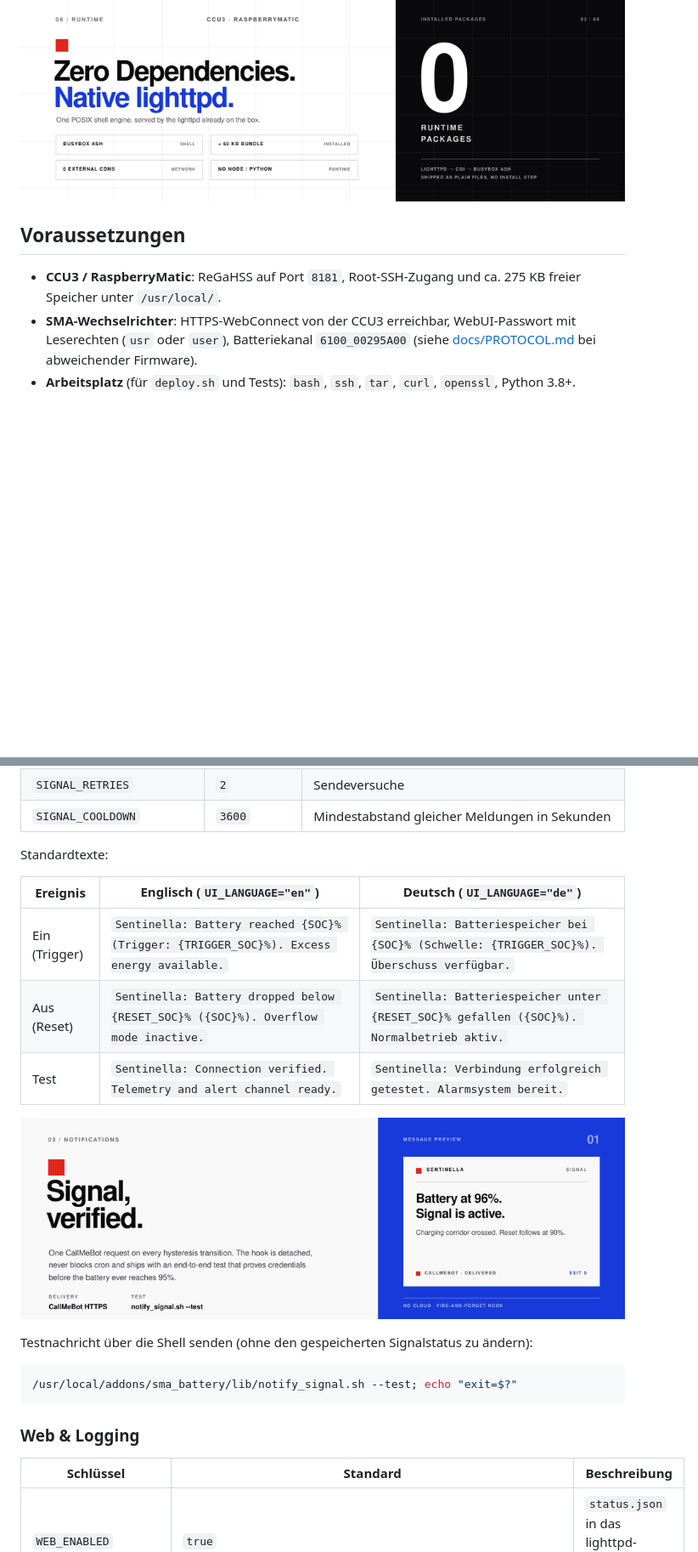
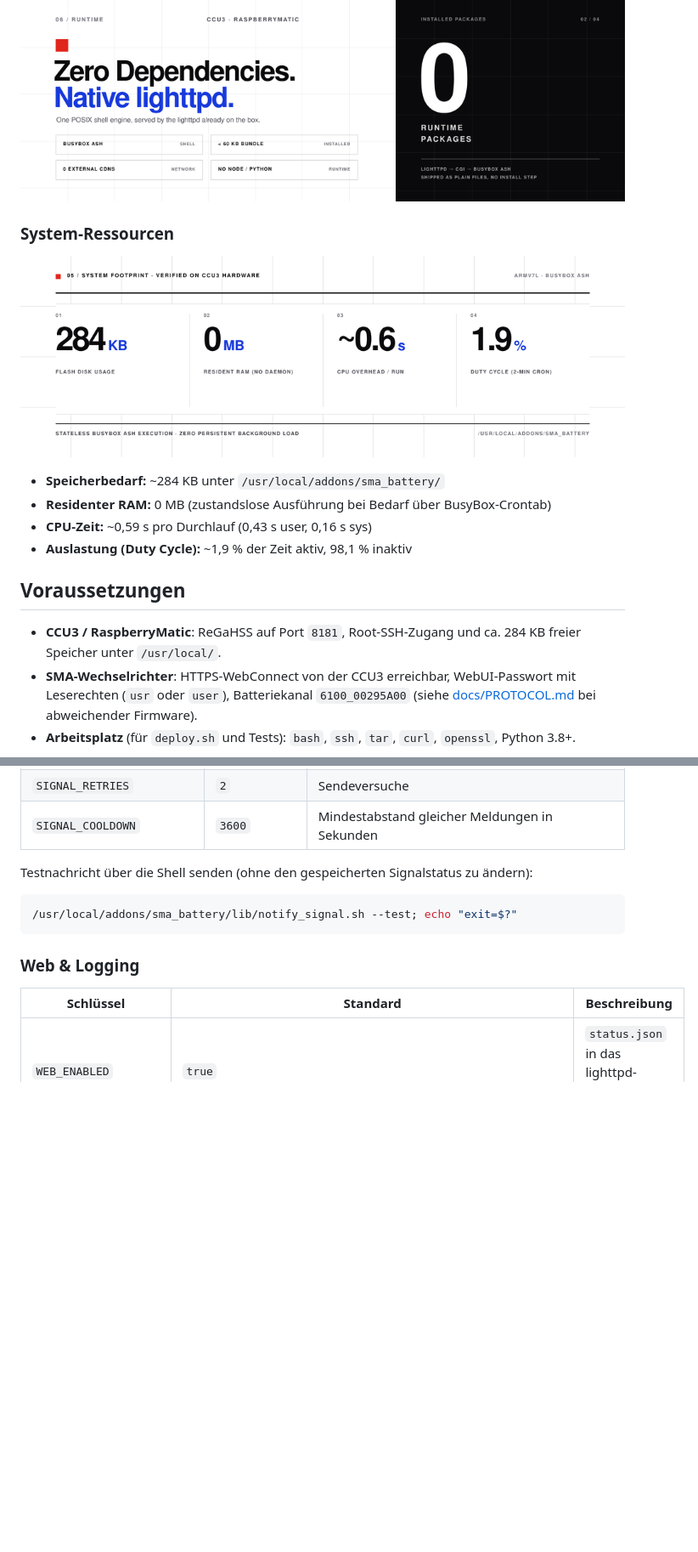
Before and after one commit to czett/sentinella, a Markdown page: README.de.md, 2 parts joined by grey strips. Shown at 85% size. GitHub-like rendering; pictures changed too: docs/assets/feature-card-footprint.png (added); blank space fills up the shorter version.

```diff
--- a/README.de.md
+++ b/README.de.md
@@ -33,9 +22,18 @@ flowchart LR
 
 ![BusyBox ash, unter 60 KB komprimiert, keine externen CDNs, ausgeliefert über lighttpd](docs/assets/feature-card-native-ccu.png)
 
+### System-Ressourcen
+
+![System-Ressourcen](docs/assets/feature-card-footprint.png)
+
+- **Speicherbedarf:** ~284 KB unter `/usr/local/addons/sma_battery/`
+- **Residenter RAM:** 0 MB (zustandslose Ausführung bei Bedarf über BusyBox-Crontab)
+- **CPU-Zeit:** ~0,59 s pro Durchlauf (0,43 s user, 0,16 s sys)
+- **Auslastung (Duty Cycle):** ~1,9 % der Zeit aktiv, 98,1 % inaktiv
+
 ## Voraussetzungen
 
-- **CCU3 / RaspberryMatic**: ReGaHSS auf Port `8181`, Root-SSH-Zugang und ca. 275 KB freier Speicher unter `/usr/local/`.
+- **CCU3 / RaspberryMatic**: ReGaHSS auf Port `8181`, Root-SSH-Zugang und ca. 284 KB freier Speicher unter `/usr/local/`.
 - **SMA-Wechselrichter**: HTTPS-WebConnect von der CCU3 erreichbar, WebUI-Passwort mit Leserechten (`usr` oder `user`), Batteriekanal `6100_00295A00` (siehe [docs/PROTOCOL.md](docs/PROTOCOL.md) bei abweichender Firmware).
 - **Arbeitsplatz** (für `deploy.sh` und Tests): `bash`, `ssh`, `tar`, `curl`, `openssl`, Python 3.8+.
 
@@ -211,16 +211,6 @@ Sentinella liest die Signal-Account-UUID (oder Telefonnummer) und den API-Schlü
 | `SIGNAL_TIMEOUT` | `15` | Timeout pro Sendeversuch in Sekunden |
 | `SIGNAL_RETRIES` | `2` | Sendeversuche |
 | `SIGNAL_COOLDOWN` | `3600` | Mindestabstand gleicher Meldungen in Sekunden |
-
-Standardtexte:
-
-| Ereignis | Englisch (`UI_LANGUAGE="en"`) | Deutsch (`UI_LANGUAGE="de"`) |
-|---|---|---|
-| Ein (Trigger) | `Sentinella: Battery reached {SOC}% (Trigger: {TRIGGER_SOC}%). Excess energy available.` | `Sentinella: Batteriespeicher bei {SOC}% (Schwelle: {TRIGGER_SOC}%). Überschuss verfügbar.` |
-| Aus (Reset) | `Sentinella: Battery dropped below {RESET_SOC}% ({SOC}%). Overflow mode inactive.` | `Sentinella: Batteriespeicher unter {RESET_SOC}% gefallen ({SOC}%). Normalbetrieb aktiv.` |
-| Test | `Sentinella: Connection verified. Telemetry and alert channel ready.` | `Sentinella: Verbindung erfolgreich getestet. Alarmsystem bereit.` |
-
-![CallMeBot-Signal-Testnachricht](docs/assets/feature-card-signal.png)
 
 Testnachricht über die Shell senden (ohne den gespeicherten Signalstatus zu ändern):
 
```
Also changed, not shown: other parts of README.de.md (+9 -18 lines), README.md (+19 -29 lines), docs/TROUBLESHOOTING.md (+5 -2 lines), 8 other files.
